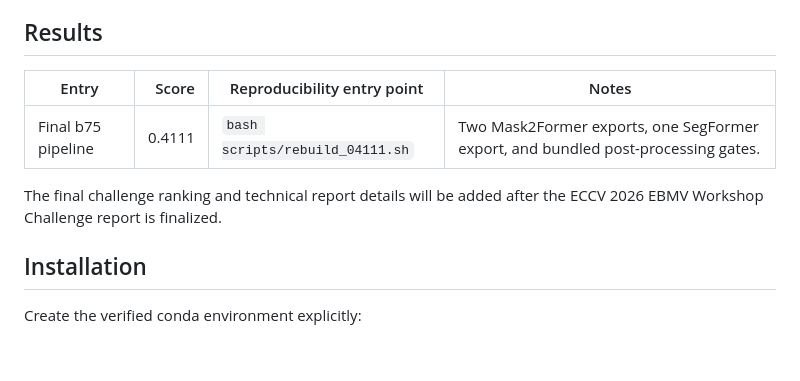
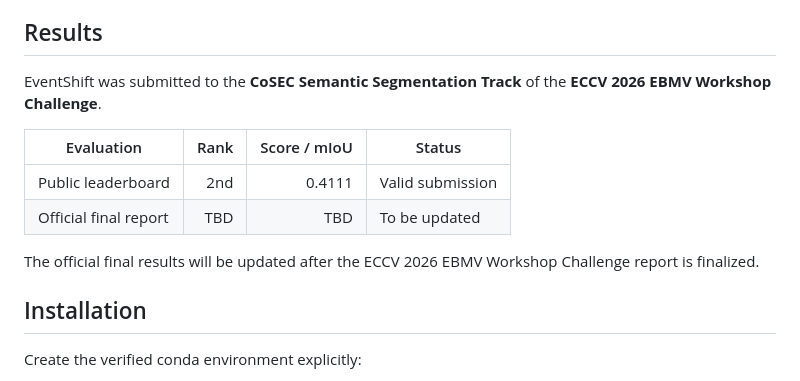
Before and after one commit to cactus8603/EventShift, a Markdown page: README.md, the part around the change. GitHub-like rendering; blank space fills up the shorter version.

```diff
--- a/README.md
+++ b/README.md
@@ -31,11 +31,14 @@ RGB frames can degrade under low light, glare, and exposure changes. Event signa
 
 ## Results
 
-| Entry | Score | Reproducibility entry point | Notes |
-| --- | ---: | --- | --- |
-| Final b75 pipeline | 0.4111 | `bash scripts/rebuild_04111.sh` | Two Mask2Former exports, one SegFormer export, and bundled post-processing gates. |
+EventShift was submitted to the **CoSEC Semantic Segmentation Track** of the **ECCV 2026 EBMV Workshop Challenge**.
 
-The final challenge ranking and technical report details will be added after the ECCV 2026 EBMV Workshop Challenge report is finalized.
+| Evaluation | Rank | Score / mIoU | Status |
+| --- | ---: | ---: | --- |
+| Public leaderboard | 2nd | 0.4111 | Valid submission |
+| Official final report | TBD | TBD | To be updated |
+
+The official final results will be updated after the ECCV 2026 EBMV Workshop Challenge report is finalized.
 
 ## Installation
 
```
